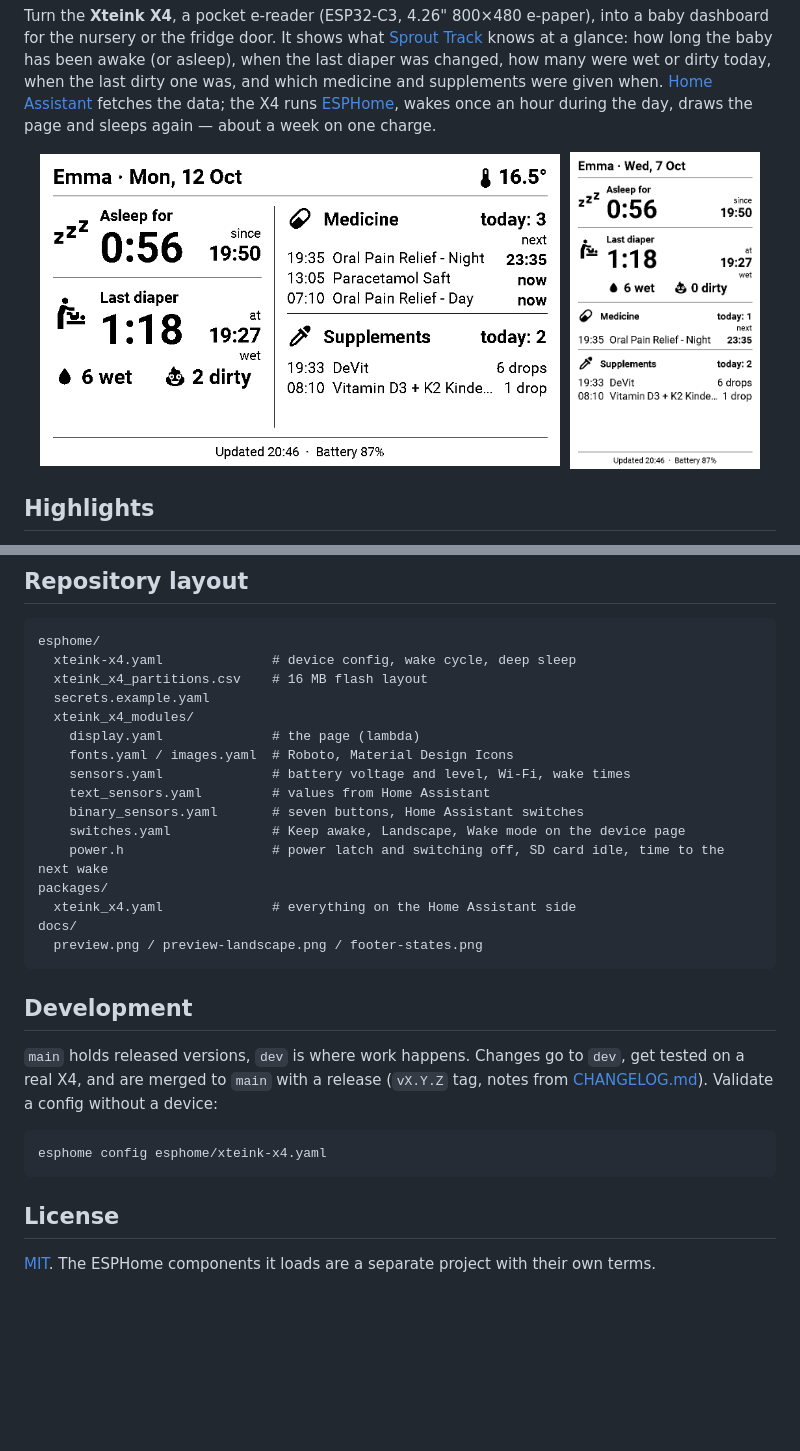
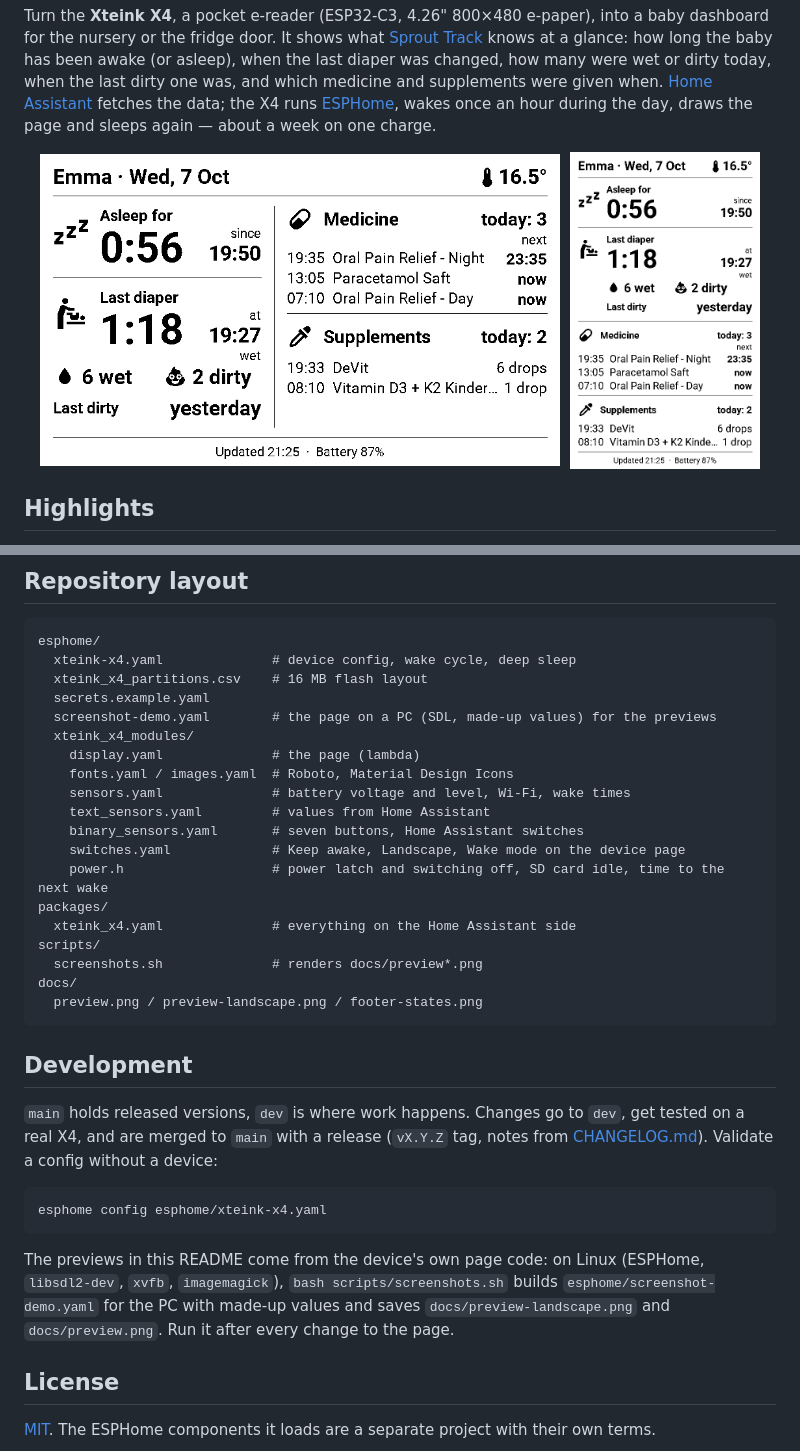
Before and after one commit to Boisti13/xteink-x4-esphome, a Markdown page: README.md, 2 parts joined by grey strips. Rendered like a GitHub page; pictures changed too: docs/preview-landscape.png, docs/preview.png; blank space fills up the shorter version.

Commit message:
Render the previews on a PC; lists stop above the footer in portrait
scripts/screenshots.sh builds the page code from display.yaml for the
ESPHome host platform with SDL and made-up values. Rendering the new
Last dirty line showed that a longer supplement list in portrait ran
into the footer; both lists now take only the lines that fit.

Co-Authored-By: Claude Opus 5.5 <noreply@anthropic.com>

````diff
--- a/README.md
+++ b/README.md
@@ -204,6 +204,7 @@ esphome/
   xteink-x4.yaml              # device config, wake cycle, deep sleep
   xteink_x4_partitions.csv    # 16 MB flash layout
   secrets.example.yaml
+  screenshot-demo.yaml        # the page on a PC (SDL, made-up values) for the previews
   xteink_x4_modules/
     display.yaml              # the page (lambda)
     fonts.yaml / images.yaml  # Roboto, Material Design Icons
@@ -214,6 +215,8 @@ esphome/
     power.h                   # power latch and switching off, SD card idle, time to the next wake
 packages/
   xteink_x4.yaml              # everything on the Home Assistant side
+scripts/
+  screenshots.sh              # renders docs/preview*.png
 docs/
   preview.png / preview-landscape.png / footer-states.png
 ```
@@ -229,6 +232,12 @@ without a device:
 esphome config esphome/xteink-x4.yaml
 ```
 
+The previews in this README come from the device's own page code: on
+Linux (ESPHome, `libsdl2-dev`, `xvfb`, `imagemagick`),
+`bash scripts/screenshots.sh` builds `esphome/screenshot-demo.yaml` for the
+PC with made-up values and saves `docs/preview-landscape.png` and
+`docs/preview.png`. Run it after every change to the page.
+
 ## License
 
 [MIT](LICENSE). The ESPHome components it loads are a separate project with
````
Also changed, not shown: CHANGELOG.md (+6 -0 lines), 4 other files.
